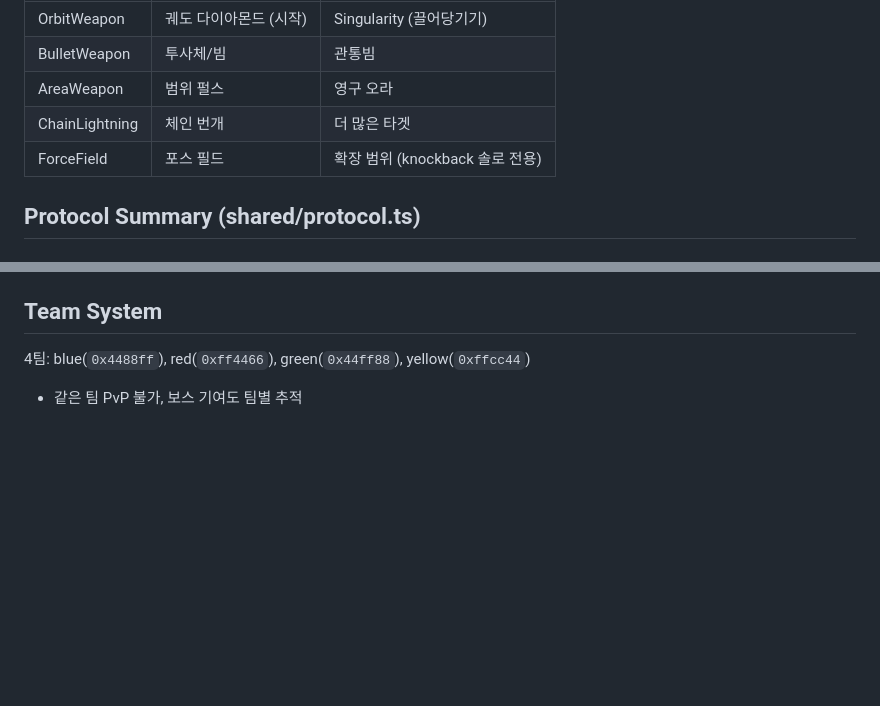
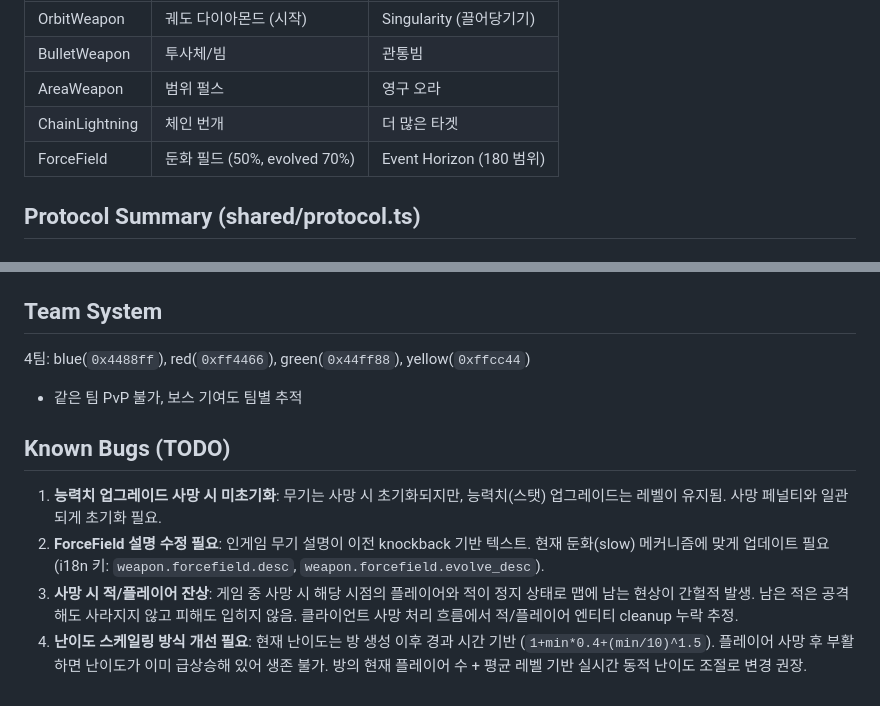
Before and after one commit to GreenSky03/Geo-Survivors, a Markdown page: CLAUDE.md, 2 parts joined by grey strips. Rendered like a GitHub page; blank space fills up the shorter version.

Commit message:
Add Known Bugs section to CLAUDE.md + fix ForceField weapon table desc
4 known bugs documented for next session:
1. 능력치 업그레이드 사망 시 미초기화
2. ForceField 인게임 설명 outdated
3. 사망 시 적/플레이어 잔상 (간헐적)
4. 시간 기반 난이도 → 플레이어 수/레벨 기반 동적 난이도 권장

Co-Authored-By: Claude Opus 4.6 <noreply@anthropic.com>

```diff
--- a/CLAUDE.md
+++ b/CLAUDE.md
@@ -122,7 +122,7 @@ index.html               # HTML + CSS (UI 오버레이)
 | BulletWeapon | 투사체/빔 | 관통빔 |
 | AreaWeapon | 범위 펄스 | 영구 오라 |
 | ChainLightning | 체인 번개 | 더 많은 타겟 |
-| ForceField | 포스 필드 | 확장 범위 (knockback 솔로 전용) |
+| ForceField | 둔화 필드 (50%, evolved 70%) | Event Horizon (180 범위) |
 
 ## Protocol Summary (shared/protocol.ts)
 
@@ -146,3 +146,10 @@ index.html               # HTML + CSS (UI 오버레이)
 ## Team System
 4팀: blue(`0x4488ff`), red(`0xff4466`), green(`0x44ff88`), yellow(`0xffcc44`)
 - 같은 팀 PvP 불가, 보스 기여도 팀별 추적
+
+## Known Bugs (TODO)
+
+1. **능력치 업그레이드 사망 시 미초기화**: 무기는 사망 시 초기화되지만, 능력치(스탯) 업그레이드는 레벨이 유지됨. 사망 페널티와 일관되게 초기화 필요.
+2. **ForceField 설명 수정 필요**: 인게임 무기 설명이 이전 knockback 기반 텍스트. 현재 둔화(slow) 메커니즘에 맞게 업데이트 필요 (i18n 키: `weapon.forcefield.desc`, `weapon.forcefield.evolve_desc`).
+3. **사망 시 적/플레이어 잔상**: 게임 중 사망 시 해당 시점의 플레이어와 적이 정지 상태로 맵에 남는 현상이 간헐적 발생. 남은 적은 공격해도 사라지지 않고 피해도 입히지 않음. 클라이언트 사망 처리 흐름에서 적/플레이어 엔티티 cleanup 누락 추정.
+4. **난이도 스케일링 방식 개선 필요**: 현재 난이도는 방 생성 이후 경과 시간 기반 (`1+min*0.4+(min/10)^1.5`). 플레이어 사망 후 부활하면 난이도가 이미 급상승해 있어 생존 불가. 방의 현재 플레이어 수 + 평균 레벨 기반 실시간 동적 난이도 조절로 변경 권장.
```
